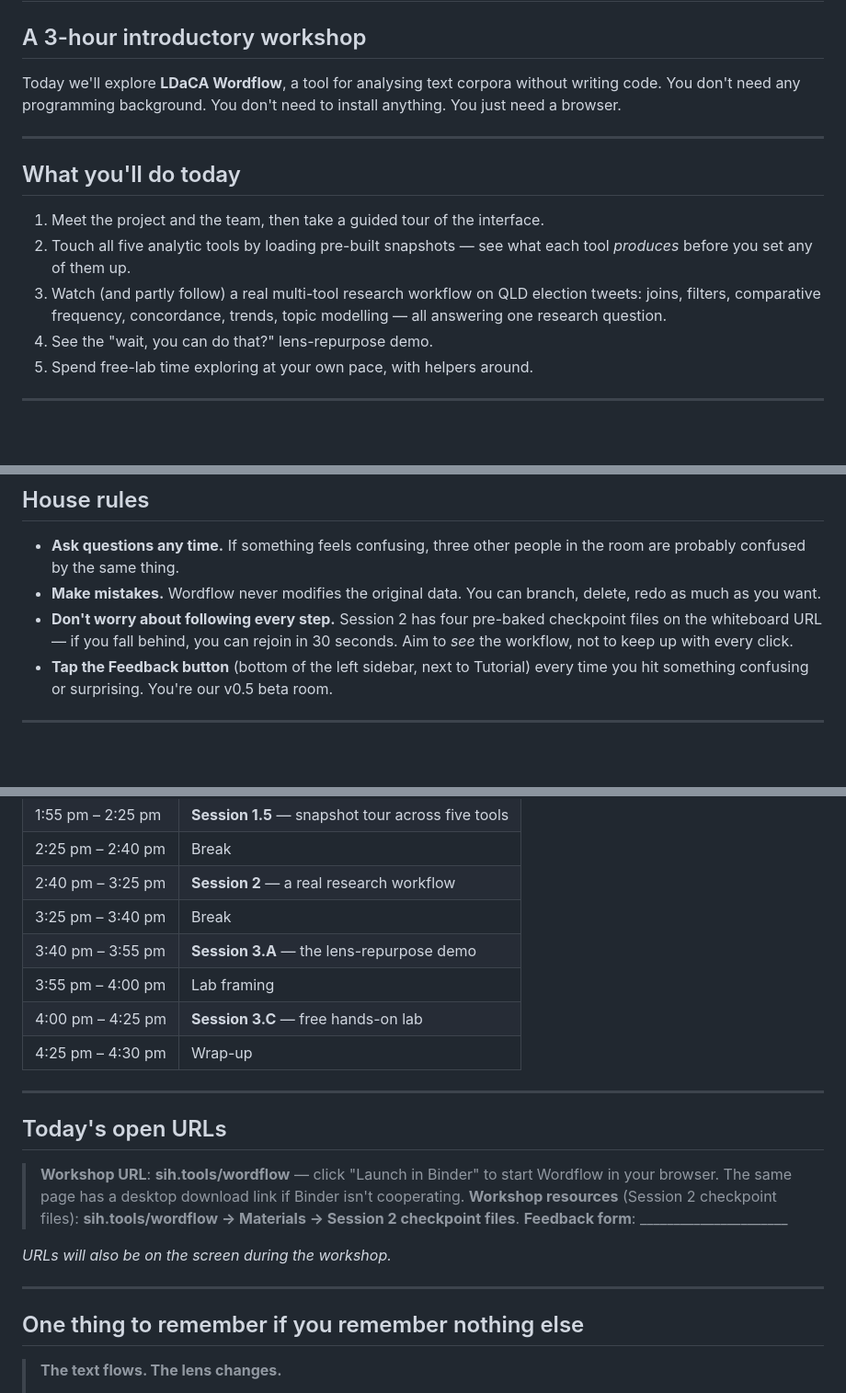
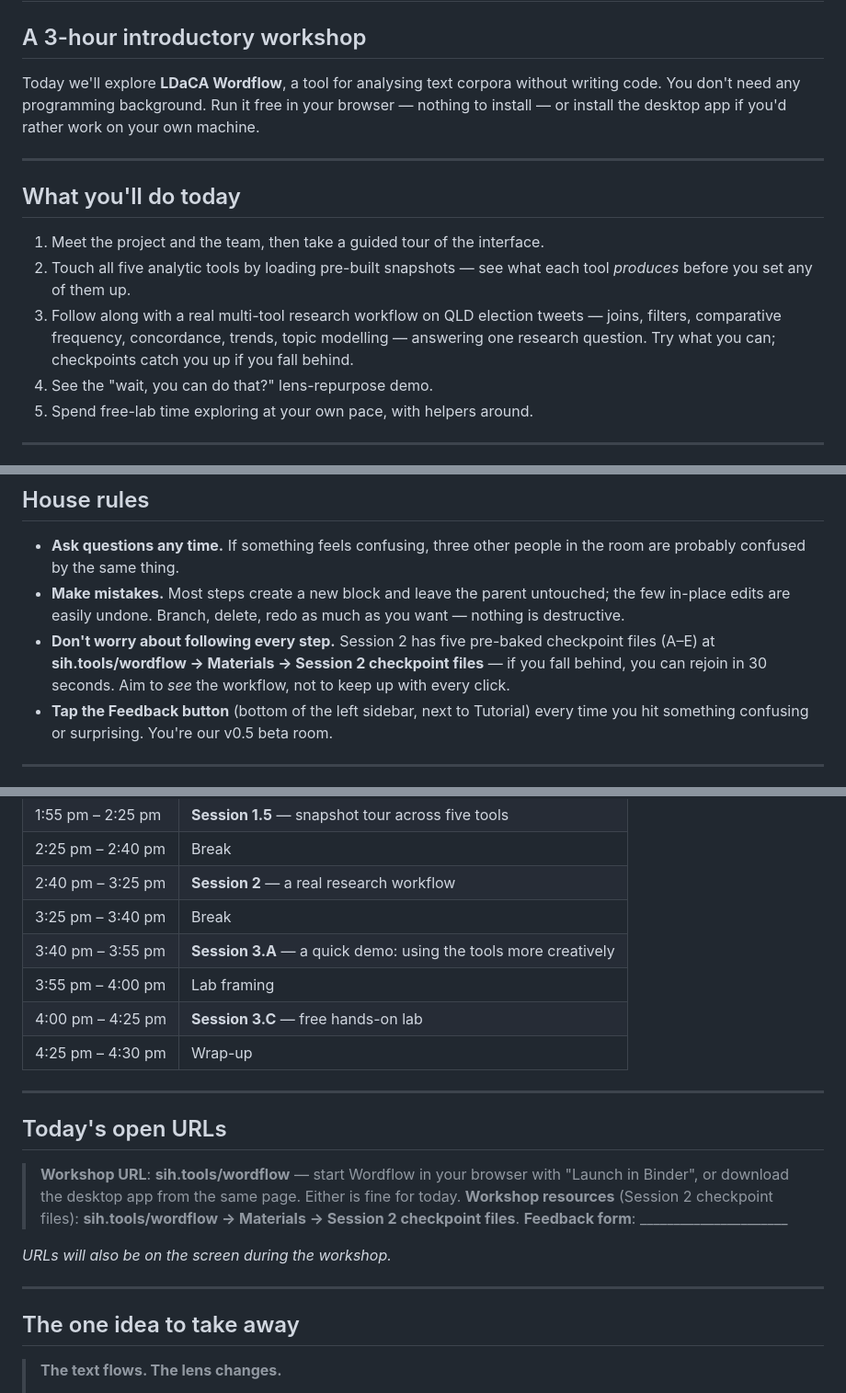
Before and after one commit to milysun/wordflow-workshop, a Markdown page: participant/welcome.md, 3 parts joined by grey strips. Shown at 92% size. Drawn GitHub-style; blank space fills up the shorter version.

Commit message:
Welcome: Binder/desktop choice, follow-along framing, collegial tone
- Opening + Today's-URLs: present browser (no-install) and desktop app as a
  choice, not Binder-with-fallback.
- "What you'll do": follow along (try what you can; checkpoints catch you up),
  not "watch".
- House rules: soften "never modifies" to match the graph model; five
  checkpoint files (A–E) at the Materials path, not "four" on a "whiteboard URL".
- Retitle the takeaway heading away from the schoolroom phrasing.
- Schedule: Session 3.A described as "a quick demo: using the tools more
  creatively" instead of insider "lens-repurpose" jargon.

Co-Authored-By: Claude Opus 4.8 (1M context) <noreply@anthropic.com>

```diff
--- a/participant/welcome.md
+++ b/participant/welcome.md
@@ -2,7 +2,7 @@
 
 ## A 3-hour introductory workshop
 
-Today we'll explore **LDaCA Wordflow**, a tool for analysing text corpora without writing code. You don't need any programming background. You don't need to install anything. You just need a browser.
+Today we'll explore **LDaCA Wordflow**, a tool for analysing text corpora without writing code. You don't need any programming background. Run it free in your browser — nothing to install — or install the desktop app if you'd rather work on your own machine.
 
 ---
 
@@ -10,7 +10,7 @@ Today we'll explore **LDaCA Wordflow**, a tool for analysing text corpora withou
 
 1. Meet the project and the team, then take a guided tour of the interface.
 2. Touch all five analytic tools by loading pre-built snapshots — see what each tool *produces* before you set any of them up.
-3. Watch (and partly follow) a real multi-tool research workflow on QLD election tweets: joins, filters, comparative frequency, concordance, trends, topic modelling — all answering one research question.
+3. Follow along with a real multi-tool research workflow on QLD election tweets — joins, filters, comparative frequency, concordance, trends, topic modelling — answering one research question. Try what you can; checkpoints catch you up if you fall behind.
 4. See the "wait, you can do that?" lens-repurpose demo.
 5. Spend free-lab time exploring at your own pace, with helpers around.
 
@@ -28,8 +28,8 @@ Today we'll explore **LDaCA Wordflow**, a tool for analysing text corpora withou
 ## House rules
 
 - **Ask questions any time.** If something feels confusing, three other people in the room are probably confused by the same thing.
-- **Make mistakes.** Wordflow never modifies the original data. You can branch, delete, redo as much as you want.
-- **Don't worry about following every step.** Session 2 has four pre-baked checkpoint files on the whiteboard URL — if you fall behind, you can rejoin in 30 seconds. Aim to *see* the workflow, not to keep up with every click.
+- **Make mistakes.** Most steps create a new block and leave the parent untouched; the few in-place edits are easily undone. Branch, delete, redo as much as you want — nothing is destructive.
+- **Don't worry about following every step.** Session 2 has five pre-baked checkpoint files (A–E) at **sih.tools/wordflow → Materials → Session 2 checkpoint files** — if you fall behind, you can rejoin in 30 seconds. Aim to *see* the workflow, not to keep up with every click.
 - **Tap the Feedback button** (bottom of the left sidebar, next to Tutorial) every time you hit something confusing or surprising. You're our v0.5 beta room.
 
 ---
@@ -43,7 +43,7 @@ Today we'll explore **LDaCA Wordflow**, a tool for analysing text corpora withou
 | 2:25 pm – 2:40 pm | Break |
 | 2:40 pm – 3:25 pm | **Session 2** — a real research workflow |
 | 3:25 pm – 3:40 pm | Break |
-| 3:40 pm – 3:55 pm | **Session 3.A** — the lens-repurpose demo |
+| 3:40 pm – 3:55 pm | **Session 3.A** — a quick demo: using the tools more creatively |
 | 3:55 pm – 4:00 pm | Lab framing |
 | 4:00 pm – 4:25 pm | **Session 3.C** — free hands-on lab |
 | 4:25 pm – 4:30 pm | Wrap-up |
@@ -52,7 +52,7 @@ Today we'll explore **LDaCA Wordflow**, a tool for analysing text corpora withou
 
 ## Today's open URLs
 
-> **Workshop URL**: **sih.tools/wordflow** — click "Launch in Binder" to start Wordflow in your browser. The same page has a desktop download link if Binder isn't cooperating.
+> **Workshop URL**: **sih.tools/wordflow** — start Wordflow in your browser with "Launch in Binder", or download the desktop app from the same page. Either is fine for today.
 > **Workshop resources** (Session 2 checkpoint files): **sih.tools/wordflow → Materials → Session 2 checkpoint files**.
 > **Feedback form**: \_\_\_\_\_\_\_\_\_\_\_\_\_\_\_\_\_\_\_\_\_\_
 
@@ -60,7 +60,7 @@ Today we'll explore **LDaCA Wordflow**, a tool for analysing text corpora withou
 
 ---
 
-## One thing to remember if you remember nothing else
+## The one idea to take away
 
 > **The text flows. The lens changes.**
 >
```
